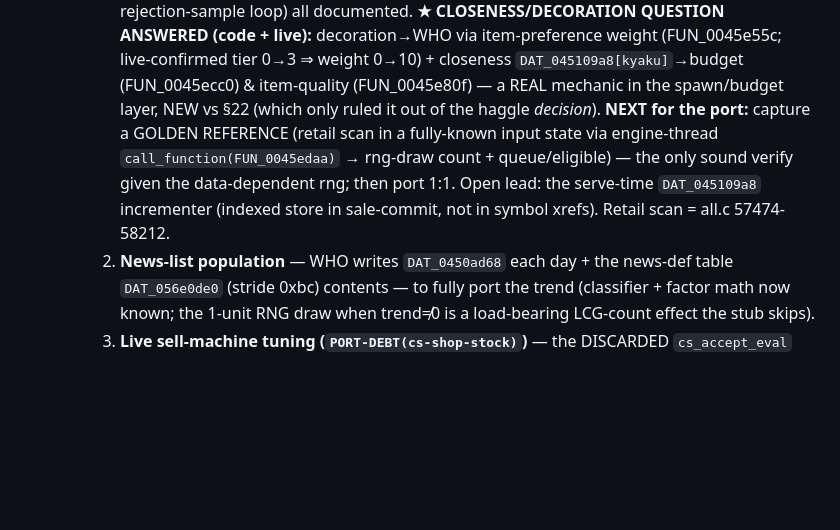
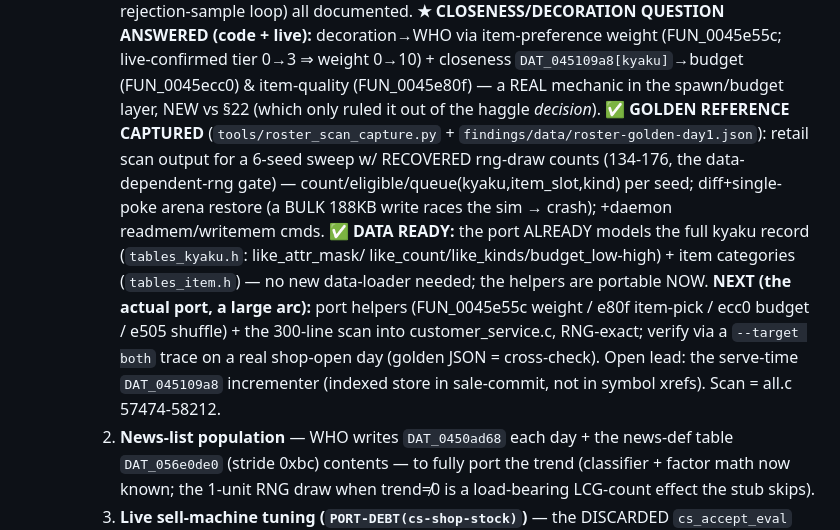
Before and after one commit to Francesco149/openrecet, a Markdown page: docs/FRONT.md, the part around the change. Drawn GitHub-style; blank space fills up the shorter version.

Commit message:
front: roster-scan golden ref captured + port data confirmed ready
Co-Authored-By: Claude Opus 4.8 (1M context) <noreply@anthropic.com>

```diff
--- a/docs/FRONT.md
+++ b/docs/FRONT.md
@@ -43,10 +43,16 @@
        QUESTION ANSWERED (code + live):** decoration→WHO via item-preference weight (FUN_0045e55c;
        live-confirmed tier 0→3 ⇒ weight 0→10) + closeness `DAT_045109a8[kyaku]`→budget (FUN_0045ecc0) &
        item-quality (FUN_0045e80f) — a REAL mechanic in the spawn/budget layer, NEW vs §22 (which only ruled
-       it out of the haggle *decision*). **NEXT for the port:** capture a GOLDEN REFERENCE (retail scan in a
-       fully-known input state via engine-thread `call_function(FUN_0045edaa)` → rng-draw count + queue/eligible)
-       — the only sound verify given the data-dependent rng; then port 1:1. Open lead: the serve-time
-       `DAT_045109a8` incrementer (indexed store in sale-commit, not in symbol xrefs). Retail scan = all.c 57474-58212.
+       it out of the haggle *decision*). **✅ GOLDEN REFERENCE CAPTURED** (`tools/roster_scan_capture.py` +
+       `findings/data/roster-golden-day1.json`): retail scan output for a 6-seed sweep w/ RECOVERED rng-draw
+       counts (134-176, the data-dependent-rng gate) — count/eligible/queue(kyaku,item_slot,kind) per seed;
+       diff+single-poke arena restore (a BULK 188KB write races the sim → crash); +daemon readmem/writemem cmds.
+       **✅ DATA READY:** the port ALREADY models the full kyaku record (`tables_kyaku.h`: like_attr_mask/
+       like_count/like_kinds/budget_low-high) + item categories (`tables_item.h`) — no new data-loader needed;
+       the helpers are portable NOW. **NEXT (the actual port, a large arc):** port helpers (FUN_0045e55c weight
+       / e80f item-pick / ecc0 budget / e505 shuffle) + the 300-line scan into customer_service.c, RNG-exact;
+       verify via a `--target both` trace on a real shop-open day (golden JSON = cross-check). Open lead: the
+       serve-time `DAT_045109a8` incrementer (indexed store in sale-commit, not in symbol xrefs). Scan = all.c 57474-58212.
     2. **News-list population** — WHO writes `DAT_0450ad68` each day + the news-def table `DAT_056e0de0`
        (stride 0xbc) contents — to fully port the trend (classifier + factor math now known; the 1-unit RNG
        draw when trend≠0 is a load-bearing LCG-count effect the stub skips).
```
Also changed, not shown: docs/STATUS.md (+10 -4 lines).
